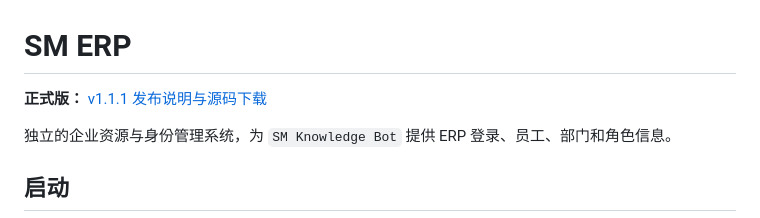
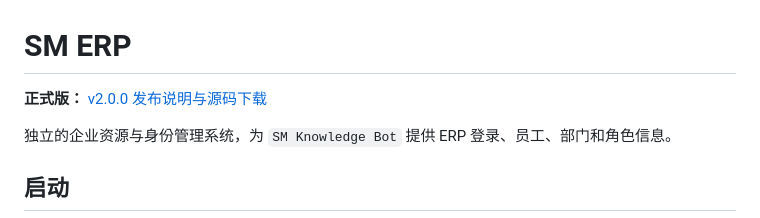
Before and after one commit to luoshitianchen/SM-ERP, a Markdown page: README.md, the part around the change. Drawn GitHub-style.

Commit message:
docs: update v2 release link

```diff
--- a/README.md
+++ b/README.md
@@ -1,6 +1,6 @@
 # SM ERP
 
-**正式版：** [v1.1.1 发布说明与源码下载](https://github.com/luoshitianchen/SM-ERP/releases/tag/v1.1.1)
+**正式版：** [v2.0.0 发布说明与源码下载](https://github.com/luoshitianchen/SM-ERP/releases/tag/v2.0.0)
 
 独立的企业资源与身份管理系统，为 `SM Knowledge Bot` 提供 ERP 登录、员工、部门和角色信息。
 
```
